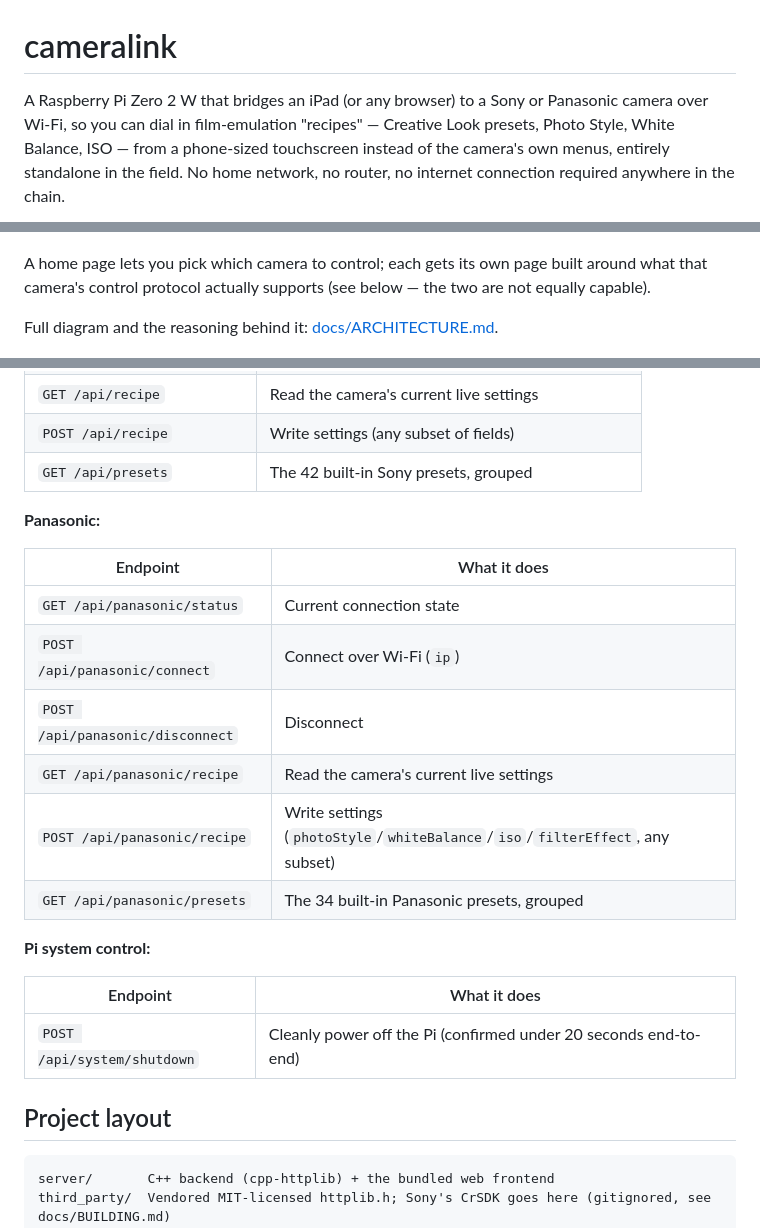
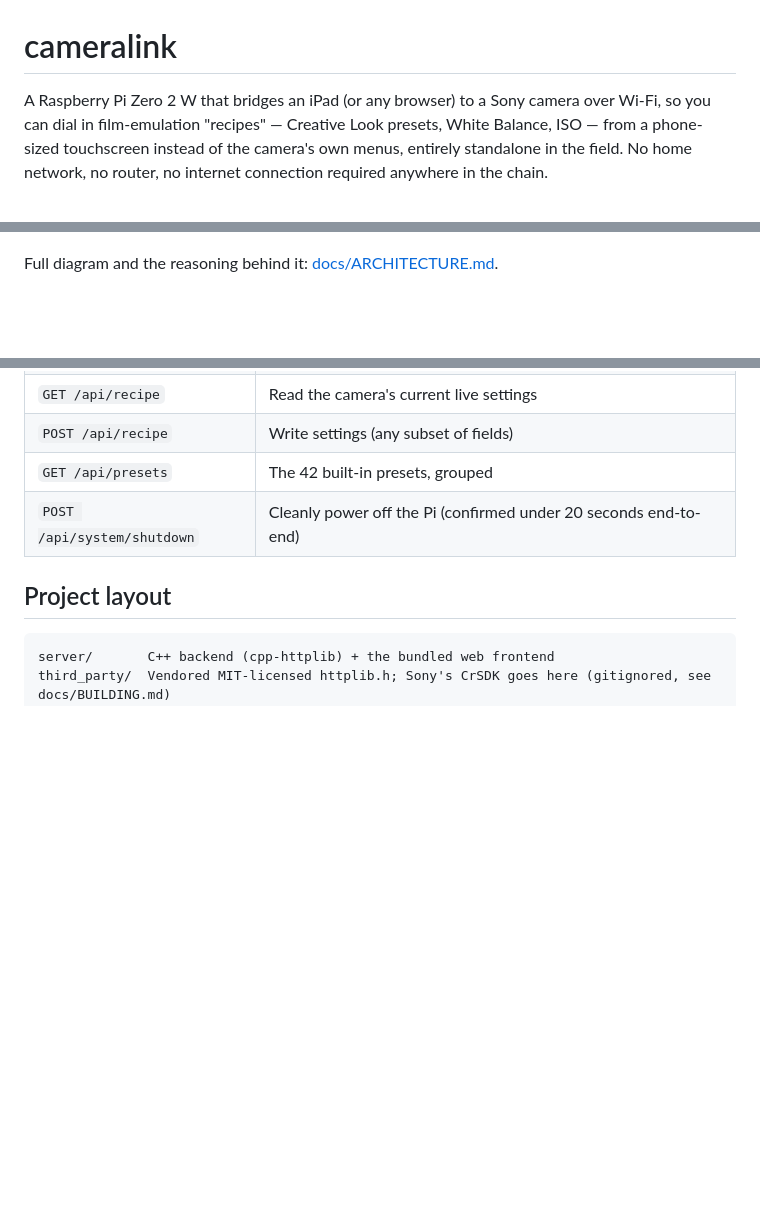
Before and after one commit to chuckbrant/cameralink, a Markdown page: README.md, 3 parts joined by grey strips. GitHub-like rendering; blank space fills up the shorter version.

````diff
--- a/README.md
+++ b/README.md
@@ -1,11 +1,10 @@
 # cameralink
 
-A Raspberry Pi Zero 2 W that bridges an iPad (or any browser) to a Sony or
-Panasonic camera over Wi-Fi, so you can dial in film-emulation "recipes" —
-Creative Look presets, Photo Style, White Balance, ISO — from a
-phone-sized touchscreen instead of the camera's own menus, entirely
-standalone in the field. No home network, no router, no internet
-connection required anywhere in the chain.
+A Raspberry Pi Zero 2 W that bridges an iPad (or any browser) to a Sony
+camera over Wi-Fi, so you can dial in film-emulation "recipes" — Creative
+Look presets, White Balance, ISO — from a phone-sized touchscreen instead
+of the camera's own menus, entirely standalone in the field. No home
+network, no router, no internet connection required anywhere in the chain.
 
 ```mermaid
 flowchart LR
@@ -15,8 +13,4 @@ flowchart LR
 ```
-
-A home page lets you pick which camera to control; each gets its own
-page built around what that camera's control protocol actually supports
-(see below — the two are not equally capable).
 
 Full diagram and the reasoning behind it: [docs/ARCHITECTURE.md](docs/ARCHITECTURE.md).
 
@@ -132,23 +102,7 @@ endpoints (this is the intended path for the iPad app — see Status below).
 | `POST /api/disconnect` | Disconnect |
 | `GET /api/recipe` | Read the camera's current live settings |
 | `POST /api/recipe` | Write settings (any subset of fields) |
-| `GET /api/presets` | The 42 built-in Sony presets, grouped |
-
-**Panasonic:**
-
-| Endpoint | What it does |
-|---|---|
-| `GET /api/panasonic/status` | Current connection state |
-| `POST /api/panasonic/connect` | Connect over Wi-Fi (`ip`) |
-| `POST /api/panasonic/disconnect` | Disconnect |
-| `GET /api/panasonic/recipe` | Read the camera's current live settings |
-| `POST /api/panasonic/recipe` | Write settings (`photoStyle`/`whiteBalance`/`iso`/`filterEffect`, any subset) |
-| `GET /api/panasonic/presets` | The 34 built-in Panasonic presets, grouped |
-
-**Pi system control:**
-
-| Endpoint | What it does |
-|---|---|
+| `GET /api/presets` | The 42 built-in presets, grouped |
 | `POST /api/system/shutdown` | Cleanly power off the Pi (confirmed under 20 seconds end-to-end) |
 
 ## Project layout
````
Also changed, not shown: other parts of README.md (+24 -58 lines).
